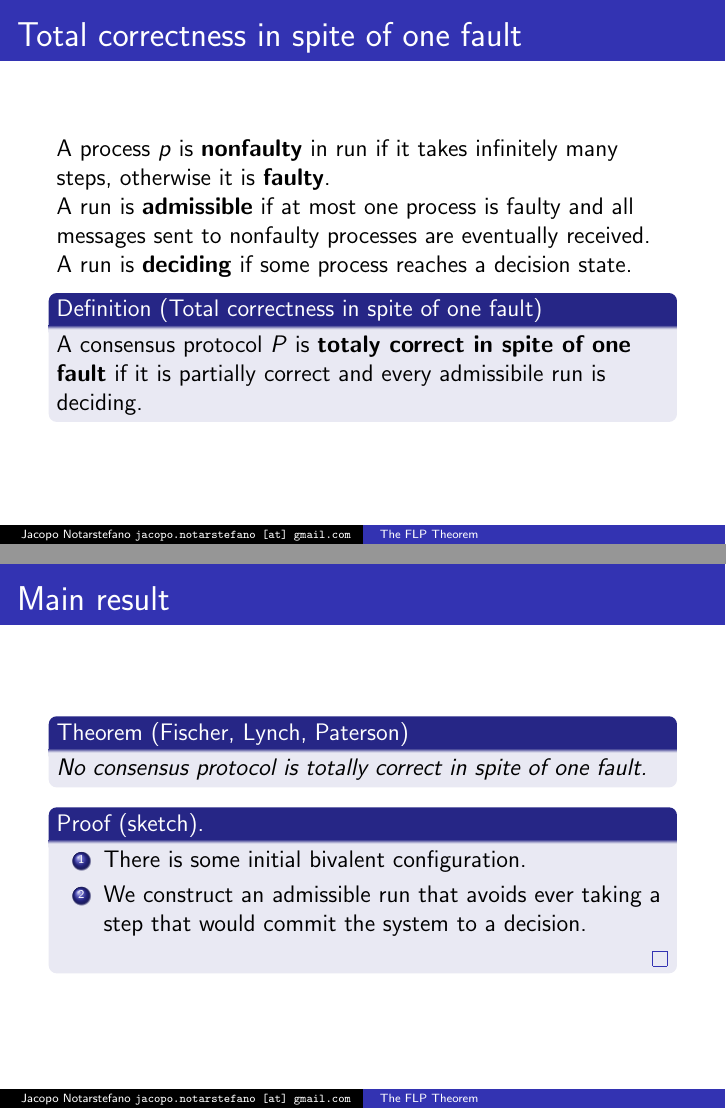
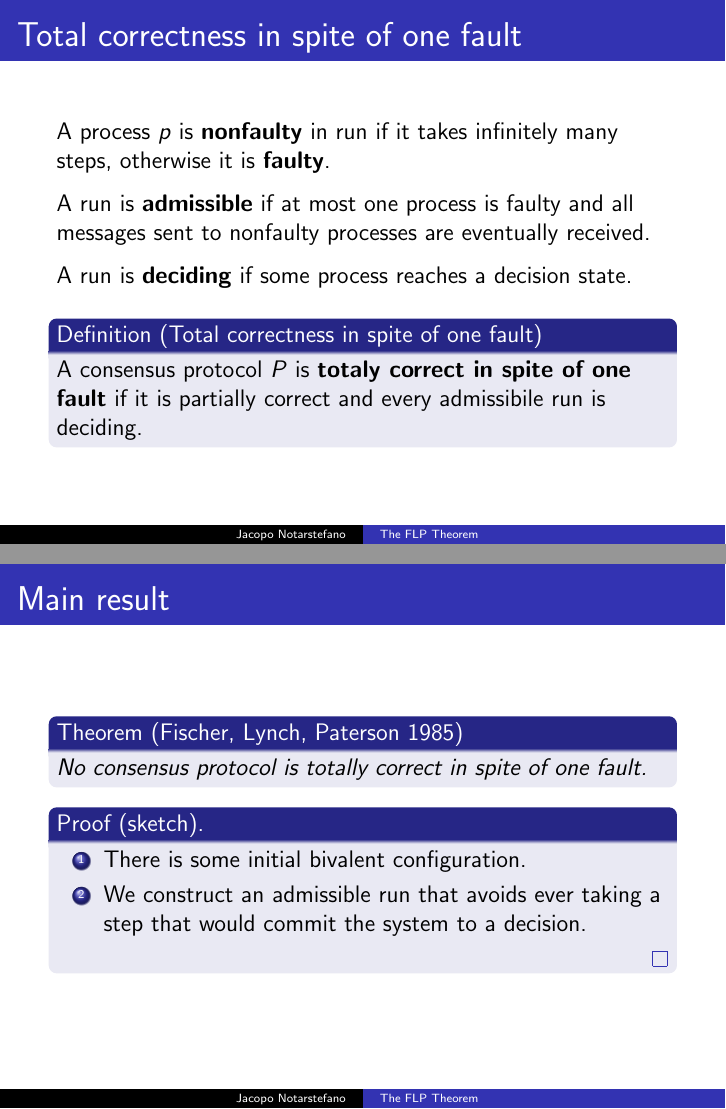
Before and after one commit to jacquerie/ALP, LaTeX slides (tex/seminar.tex): pages 6 and 7 of 11, joined at a grey line. Compiled offline with pdfLaTeX.

Commit message:
Minor modifications.

```diff
--- a/tex/seminar.tex
+++ b/tex/seminar.tex
@@ -8,7 +8,7 @@
 \setbeamertemplate{navigation symbols}{}
 
 \title{The FLP Theorem}
-\author{
+\author[Jacopo Notarstefano]{
   Jacopo Notarstefano\\
   \texttt{jacopo.notarstefano [at] gmail.com}
 }
@@ -43,9 +43,15 @@
   \begin{frame}{Total correctness in spite of one fault}
     A process \(p\) is \textbf{nonfaulty} in run if it takes infinitely many steps, otherwise it is \textbf{faulty}.
 
+    \vspace{0.25cm}
+
     A run is \textbf{admissible} if at most one process is faulty and all messages sent to nonfaulty processes are eventually received.
 
+    \vspace{0.25cm}
+
     A run is \textbf{deciding} if some process reaches a decision state.
+
+    \vspace{0.25cm}
 
     \begin{definition}[Total correctness in spite of one fault]
       A consensus protocol \(P\) is \textbf{totaly correct in spite of one fault} if it is partially correct and every admissibile run is deciding.
@@ -53,9 +59,10 @@
   \end{frame}
 
   \begin{frame}{Main result}
-    \begin{theorem}[Fischer, Lynch, Paterson]
+    \begin{theorem}[Fischer, Lynch, Paterson 1985]
       No consensus protocol is totally correct in spite of one fault.
     \end{theorem}
+
     \begin{proof}[Proof (sketch)]
       \begin{enumerate}
         \item There is some initial bivalent configuration.
```
Also changed, not shown: seminar.pdf.
